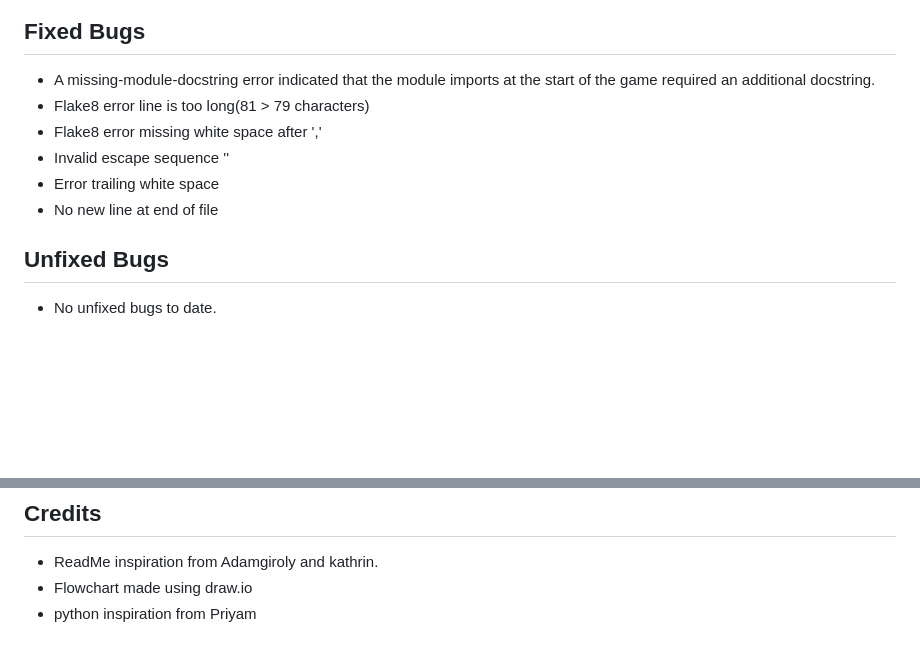
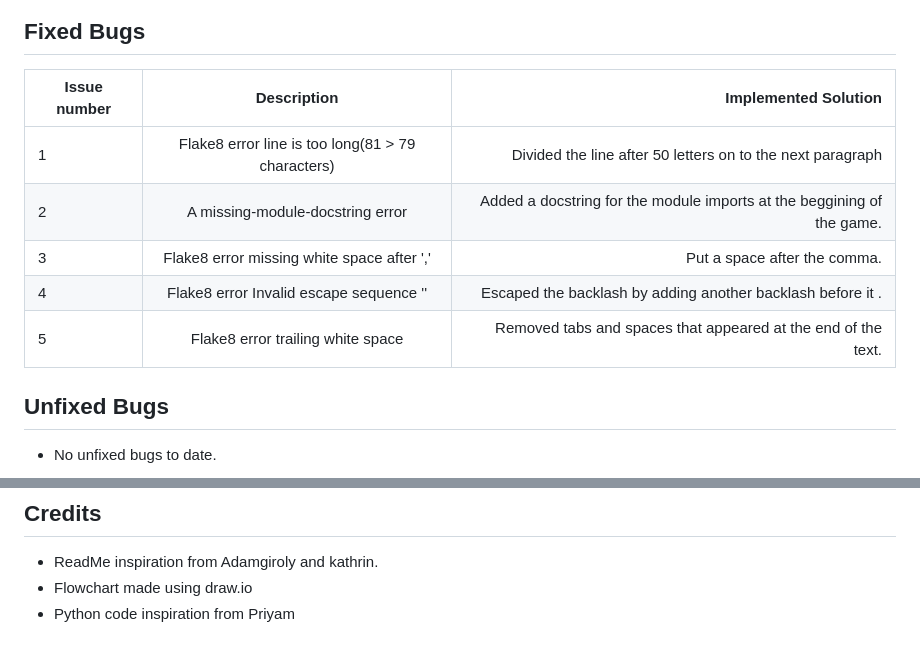
Before and after one commit to maish79/hangman-game, a Markdown page: README.md, 2 parts joined by grey strips. Drawn GitHub-style; blank space fills up the shorter version.

Commit message:
Add bug section in readme docs

```diff
--- a/README.md
+++ b/README.md
@@ -137,12 +137,15 @@ Ensuring all parts of the programm function as expected in all major browsers.
 
 
 ## Fixed Bugs
-* A missing-module-docstring error indicated that the module imports at the start of the game required an additional docstring.
-* Flake8 error line is too long(81 > 79 characters)
-* Flake8 error missing white space after ','
-* Invalid escape sequence '\'
-* Error trailing white space
-* No new line at end of file
+
+| Issue number    | Description     | Implemented Solution  |
+| ------------- |:-------------:| -----:|
+| 1 | Flake8 error line is too long(81 > 79 characters) | Divided the line after 50 letters on to the next paragraph |
+| 2 | A missing-module-docstring error | Added a docstring for the module imports at the beggining of the game.|
+| 3 | Flake8 error missing white space after ',' | Put a space after the comma.|
+| 4 | Flake8 error Invalid escape sequence '\' | Escaped the backlash by adding another backlash before it . |
+| 5 | Flake8 error trailing white space | Removed tabs and spaces that appeared at the end of the text. |
+
 
 ## Unfixed Bugs
 - No unfixed bugs to date.
@@ -210,4 +213,4 @@ For Heroku deployment, follow these steps to connect your GitHub repository to t
 ## Credits
 - ReadMe inspiration from Adamgiroly and kathrin.
 - Flowchart made using draw.io
-- python inspiration from Priyam
+- Python code inspiration from Priyam
```
